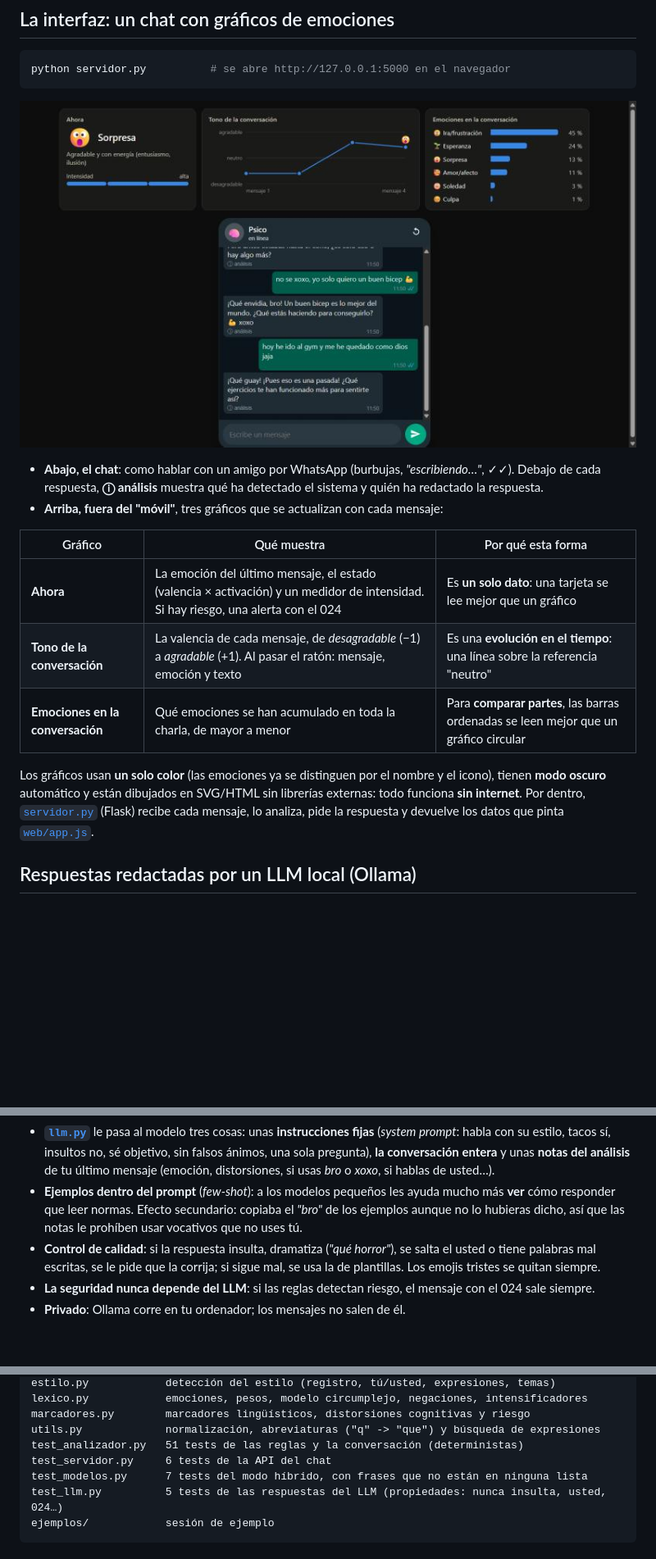
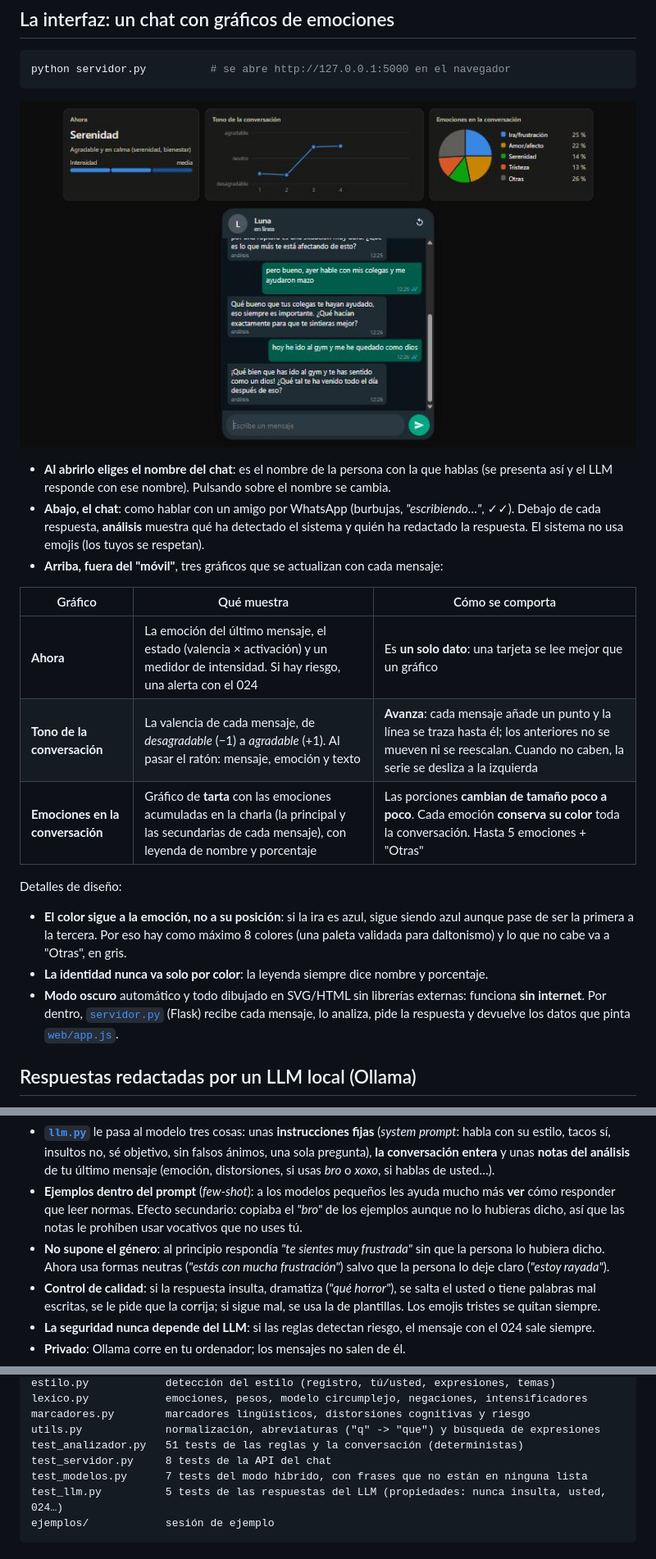
Before and after one commit to PatriSSerrano/detector-emociones, a Markdown page: README.md, 3 parts joined by grey strips. Shown at 82% size. Drawn GitHub-style; pictures changed too: docs/captura-chat.jpg (deleted), docs/captura-chat.png (added); blank space fills up the shorter version.

````diff
--- a/README.md
+++ b/README.md
@@ -26,22 +26,28 @@ conversación.
 python servidor.py          # se abre http://127.0.0.1:5000 en el navegador
 ```
 
-![Chat tipo WhatsApp con gráficos de emociones arriba](docs/captura-chat.jpg)
+![Chat tipo WhatsApp con gráficos de emociones arriba](docs/captura-chat.png)
 
+- **Al abrirlo eliges el nombre del chat**: es el nombre de la persona con la que hablas (se
+  presenta así y el LLM responde con ese nombre). Pulsando sobre el nombre se cambia.
 - **Abajo, el chat**: como hablar con un amigo por WhatsApp (burbujas, *"escribiendo…"*, ✓✓).
-  Debajo de cada respuesta, **ⓘ análisis** muestra qué ha detectado el sistema y quién ha
-  redactado la respuesta.
+  Debajo de cada respuesta, **análisis** muestra qué ha detectado el sistema y quién ha
+  redactado la respuesta. El sistema no usa emojis (los tuyos se respetan).
 - **Arriba, fuera del "móvil"**, tres gráficos que se actualizan con cada mensaje:
 
-| Gráfico | Qué muestra | Por qué esta forma |
+| Gráfico | Qué muestra | Cómo se comporta |
 |---|---|---|
 | **Ahora** | La emoción del último mensaje, el estado (valencia × activación) y un medidor de intensidad. Si hay riesgo, una alerta con el 024 | Es **un solo dato**: una tarjeta se lee mejor que un gráfico |
-| **Tono de la conversación** | La valencia de cada mensaje, de *desagradable* (−1) a *agradable* (+1). Al pasar el ratón: mensaje, emoción y texto | Es una **evolución en el tiempo**: una línea sobre la referencia "neutro" |
-| **Emociones en la conversación** | Qué emociones se han acumulado en toda la charla, de mayor a menor | Para **comparar partes**, las barras ordenadas se leen mejor que un gráfico circular |
+| **Tono de la conversación** | La valencia de cada mensaje, de *desagradable* (−1) a *agradable* (+1). Al pasar el ratón: mensaje, emoción y texto | **Avanza**: cada mensaje añade un punto y la línea se traza hasta él; los anteriores no se mueven ni se reescalan. Cuando no caben, la serie se desliza a la izquierda |
+| **Emociones en la conversación** | Gráfico de **tarta** con las emociones acumuladas en la charla (la principal y las secundarias de cada mensaje), con leyenda de nombre y porcentaje | Las porciones **cambian de tamaño poco a poco**. Cada emoción **conserva su color** toda la conversación. Hasta 5 emociones + "Otras" |
 
-Los gráficos usan **un solo color** (las emociones ya se distinguen por el nombre y el icono),
-tienen **modo oscuro** automático y están dibujados en SVG/HTML sin librerías externas: todo
-funciona **sin internet**. Por dentro, [`servidor.py`](servidor.py) (Flask) recibe cada mensaje,
+Detalles de diseño:
+- **El color sigue a la emoción, no a su posición**: si la ira es azul, sigue siendo azul aunque
+  pase de ser la primera a la tercera. Por eso hay como máximo 8 colores (una paleta validada para
+  daltonismo) y lo que no cabe va a "Otras", en gris.
+- **La identidad nunca va solo por color**: la leyenda siempre dice nombre y porcentaje.
+- **Modo oscuro** automático y todo dibujado en SVG/HTML sin librerías externas: funciona
+  **sin internet**. Por dentro, [`servidor.py`](servidor.py) (Flask) recibe cada mensaje,
 lo analiza, pide la respuesta y devuelve los datos que pinta [`web/app.js`](web/app.js).
 
 ## Respuestas redactadas por un LLM local (Ollama)
@@ -67,6 +73,9 @@ tu mensaje ──► ANÁLISIS (reglas + modelos): emoción, distorsiones, estil
 - **Ejemplos dentro del prompt** (*few-shot*): a los modelos pequeños les ayuda mucho más
   **ver** cómo responder que leer normas. Efecto secundario: copiaba el *"bro"* de los ejemplos
   aunque no lo hubieras dicho, así que las notas le prohíben usar vocativos que no uses tú.
+- **No supone el género**: al principio respondía *"te sientes muy frustrada"* sin que la persona
+  lo hubiera dicho. Ahora usa formas neutras (*"estás con mucha frustración"*) salvo que la
+  persona lo deje claro (*"estoy rayada"*).
 - **Control de calidad**: si la respuesta insulta, dramatiza (*"qué horror"*), se salta el
   usted o tiene palabras mal escritas, se le pide que la corrija; si sigue mal, se usa la de
   plantillas. Los emojis tristes se quitan siempre.
@@ -316,7 +325,7 @@ lexico.py            emociones, pesos, modelo circumplejo, negaciones, intensifi
 marcadores.py        marcadores lingüísticos, distorsiones cognitivas y riesgo
 utils.py             normalización, abreviaturas ("q" -> "que") y búsqueda de expresiones
 test_analizador.py   51 tests de las reglas y la conversación (deterministas)
-test_servidor.py     6 tests de la API del chat
+test_servidor.py     8 tests de la API del chat
 test_modelos.py      7 tests del modo híbrido, con frases que no están en ninguna lista
 test_llm.py          5 tests de las respuestas del LLM (propiedades: nunca insulta, usted, 024…)
 ejemplos/            sesión de ejemplo
````
Also changed, not shown: 9 other files.
